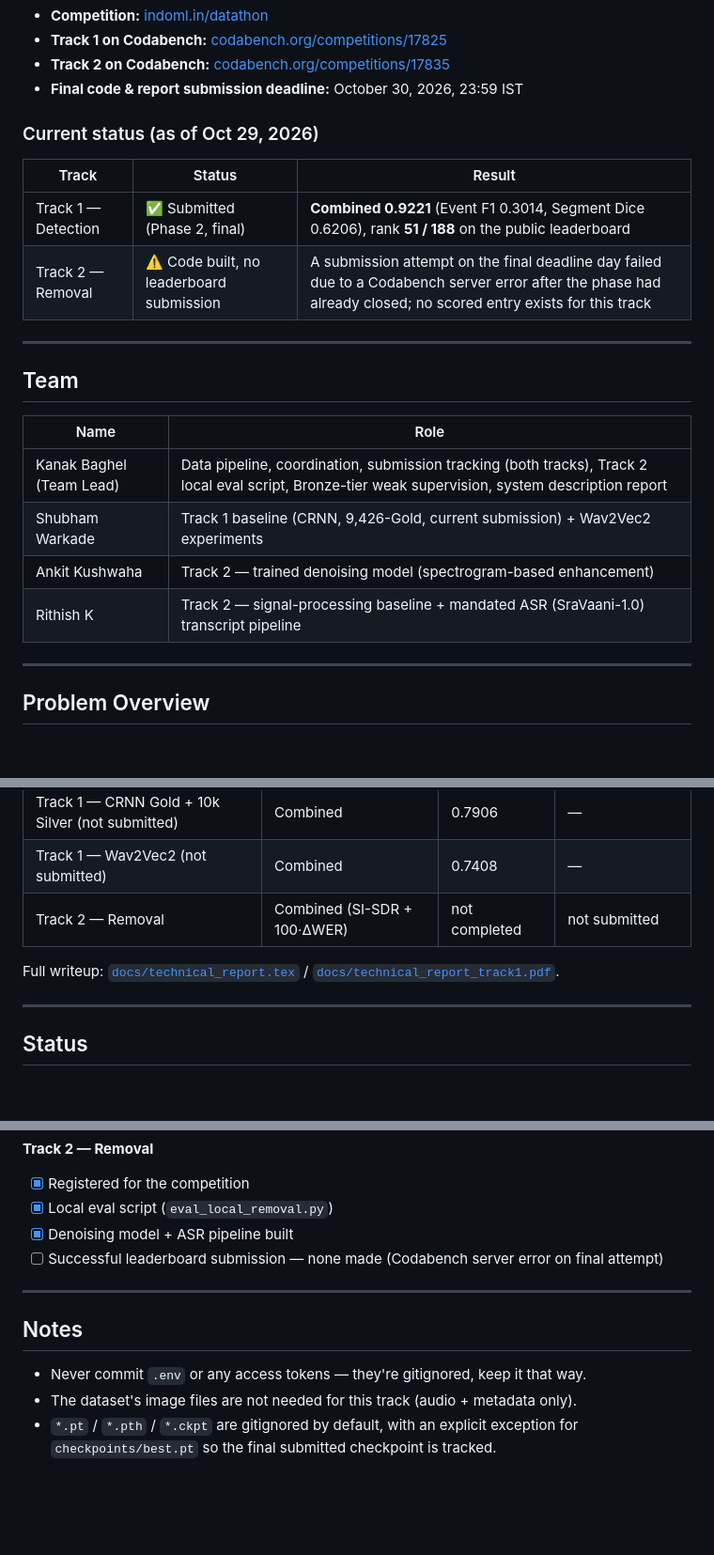
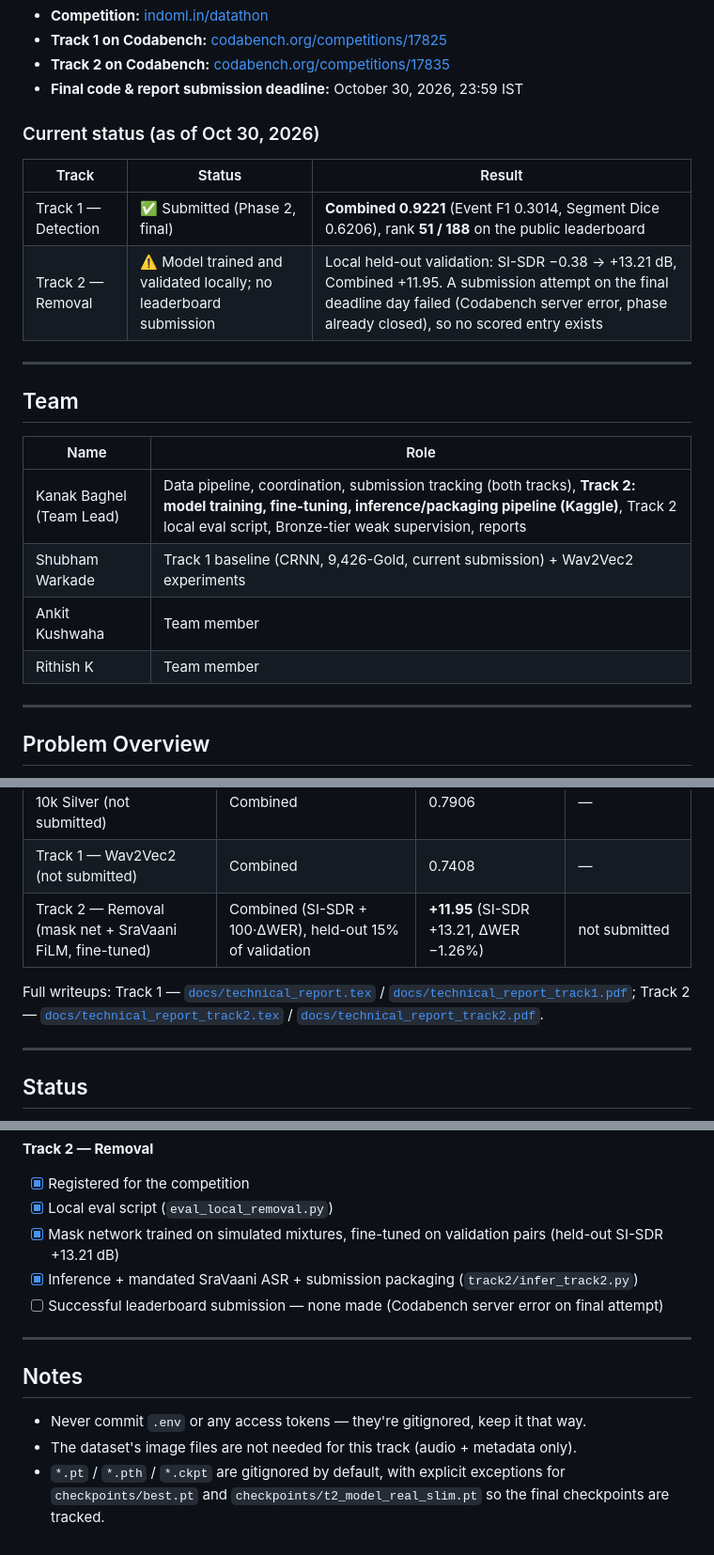
Before and after one commit to Kanakbaghel/Vaani-Noise_Event_Detection, a Markdown page: README.md, 3 parts joined by grey strips. Shown at 94% size. Drawn GitHub-style; blank space fills up the shorter version.

```diff
--- a/README.md
+++ b/README.md
@@ -13,12 +13,12 @@ Both use the [Vaani corpus](https://arxiv.org/abs/2603.28714), a large-scale, mu
 - **Track 2 on Codabench:** [codabench.org/competitions/17835](https://www.codabench.org/competitions/17835/)
 - **Final code & report submission deadline:** October 30, 2026, 23:59 IST
 
-### Current status (as of Oct 29, 2026)
+### Current status (as of Oct 30, 2026)
 
 | Track | Status | Result |
 |---|---|---|
 | Track 1 — Detection | ✅ Submitted (Phase 2, final) | **Combined 0.9221** (Event F1 0.3014, Segment Dice 0.6206), rank **51 / 188** on the public leaderboard |
-| Track 2 — Removal | ⚠️ Code built, no leaderboard submission | A submission attempt on the final deadline day failed due to a Codabench server error after the phase had already closed; no scored entry exists for this track |
+| Track 2 — Removal | ⚠️ Model trained and validated locally; no leaderboard submission | Local held-out validation: SI-SDR −0.38 → +13.21 dB, Combined +11.95. A submission attempt on the final deadline day failed (Codabench server error, phase already closed), so no scored entry exists |
 
 ---
 
@@ -26,10 +26,10 @@ Both use the [Vaani corpus](https://arxiv.org/abs/2603.28714), a large-scale, mu
 
 | Name | Role |
 |---|---|
-| Kanak Baghel (Team Lead) | Data pipeline, coordination, submission tracking (both tracks), Track 2 local eval script, Bronze-tier weak supervision, system description report |
+| Kanak Baghel (Team Lead) | Data pipeline, coordination, submission tracking (both tracks), **Track 2: model training, fine-tuning, inference/packaging pipeline (Kaggle)**, Track 2 local eval script, Bronze-tier weak supervision, reports |
 | Shubham Warkade | Track 1 baseline (CRNN, 9,426-Gold, current submission) + Wav2Vec2 experiments |
-| Ankit Kushwaha | Track 2 — trained denoising model (spectrogram-based enhancement) |
-| Rithish K | Track 2 — signal-processing baseline + mandated ASR (SraVaani-1.0) transcript pipeline |
+| Ankit Kushwaha | Team member |
+| Rithish K | Team member |
 
 ---
 
@@ -208,10 +260,12 @@ python src/eval_local_removal.py \
 | Track 1 — CRNN Gold + 5k Silver (not submitted) | Combined | 0.8436 | — |
 | Track 1 — CRNN Gold + 10k Silver (not submitted) | Combined | 0.7906 | — |
 | Track 1 — Wav2Vec2 (not submitted) | Combined | 0.7408 | — |
-| Track 2 — Removal | Combined (SI-SDR + 100·ΔWER) | not completed | not submitted |
+| Track 2 — Removal (mask net + SraVaani FiLM, fine-tuned) | Combined (SI-SDR + 100·ΔWER), held-out 15% of validation | **+11.95** (SI-SDR +13.21, ΔWER −1.26%) | not submitted |
 
-Full writeup: [`docs/technical_report.tex`](docs/technical_report.tex) /
-[`docs/technical_report_track1.pdf`](docs/technical_report_track1.pdf).
+Full writeups: Track 1 — [`docs/technical_report.tex`](docs/technical_report.tex) /
+[`docs/technical_report_track1.pdf`](docs/technical_report_track1.pdf); Track 2 —
+[`docs/technical_report_track2.tex`](docs/technical_report_track2.tex) /
+[`docs/technical_report_track2.pdf`](docs/technical_report_track2.pdf).
 
 ---
 
@@ -230,7 +284,8 @@ Full writeup: [`docs/technical_report.tex`](docs/technical_report.tex) /
 **Track 2 — Removal**
 - [x] Registered for the competition
 - [x] Local eval script (`eval_local_removal.py`)
-- [x] Denoising model + ASR pipeline built
+- [x] Mask network trained on simulated mixtures, fine-tuned on validation pairs (held-out SI-SDR +13.21 dB)
+- [x] Inference + mandated SraVaani ASR + submission packaging (`track2/infer_track2.py`)
 - [ ] Successful leaderboard submission — none made (Codabench server error on final attempt)
 
 ---
@@ -239,4 +294,4 @@ Full writeup: [`docs/technical_report.tex`](docs/technical_report.tex) /
 
 - Never commit `.env` or any access tokens — they're gitignored, keep it that way.
 - The dataset's image files are not needed for this track (audio + metadata only).
-- `*.pt` / `*.pth` / `*.ckpt` are gitignored by default, with an explicit exception for `checkpoints/best.pt` so the final submitted checkpoint is tracked.
+- `*.pt` / `*.pth` / `*.ckpt` are gitignored by default, with explicit exceptions for `checkpoints/best.pt` and `checkpoints/t2_model_real_slim.pt` so the final checkpoints are tracked.
```
Also changed, not shown: other parts of README.md (+54 -2 lines).
